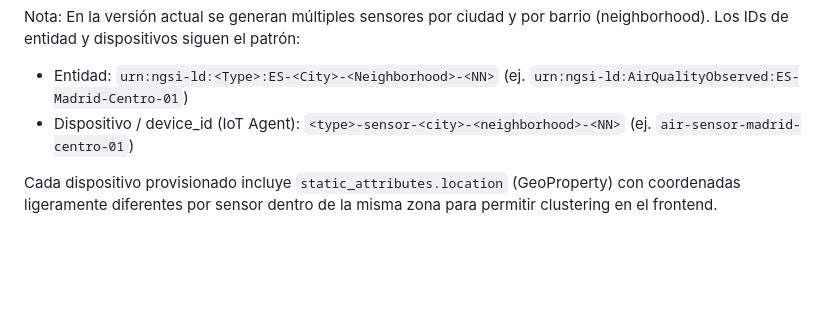
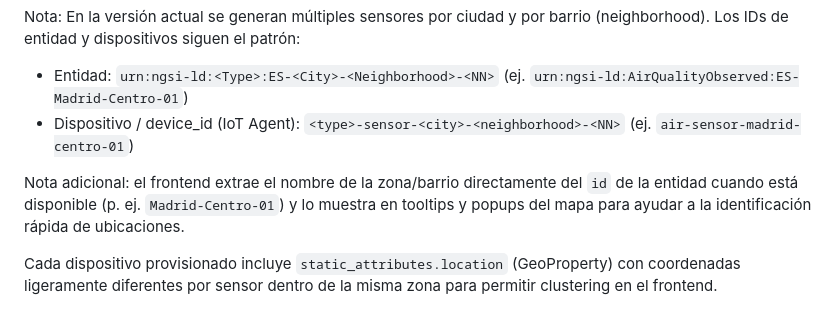
Before and after one commit to Mariahbreijo/P3_XDEI, a Markdown page: docs/data_model.md, the part around the change. Drawn GitHub-style; blank space fills up the shorter version.

```diff
--- a/docs/data_model.md
+++ b/docs/data_model.md
@@ -14,6 +14,8 @@ Nota: En la versión actual se generan múltiples sensores por ciudad y por barr
 
 - Entidad: `urn:ngsi-ld:<Type>:ES-<City>-<Neighborhood>-<NN>` (ej. `urn:ngsi-ld:AirQualityObserved:ES-Madrid-Centro-01`)
 - Dispositivo / device_id (IoT Agent): `<type>-sensor-<city>-<neighborhood>-<NN>` (ej. `air-sensor-madrid-centro-01`)
+
+Nota adicional: el frontend extrae el nombre de la zona/barrio directamente del `id` de la entidad cuando está disponible (p. ej. `Madrid-Centro-01`) y lo muestra en tooltips y popups del mapa para ayudar a la identificación rápida de ubicaciones.
 
 Cada dispositivo provisionado incluye `static_attributes.location` (GeoProperty) con coordenadas ligeramente diferentes por sensor dentro de la misma zona para permitir clustering en el frontend.
 
```
Also changed, not shown: docs/PRD.md (+12 -1 lines), docs/architecture.md (+10 -0 lines).
